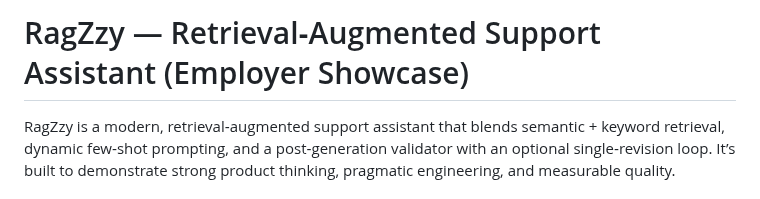
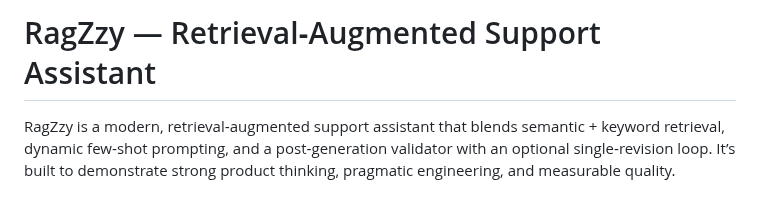
Before and after one commit to cjanowski/ragzzy, a Markdown page: README.md, the part around one of its changes. Drawn GitHub-style.

Commit message:
Update README.md
Readme update

```diff
--- a/README.md
+++ b/README.md
@@ -1,4 +1,4 @@
-# RagZzy — Retrieval‑Augmented Support Assistant (Employer Showcase)
+# RagZzy — Retrieval‑Augmented Support Assistant
 
 RagZzy is a modern, retrieval‑augmented support assistant that blends semantic + keyword retrieval, dynamic few‑shot prompting, and a post‑generation validator with an optional single‑revision loop. It’s built to demonstrate strong product thinking, pragmatic engineering, and measurable quality.
 
```
Also changed, not shown: other parts of README.md (+1 -0 lines).
